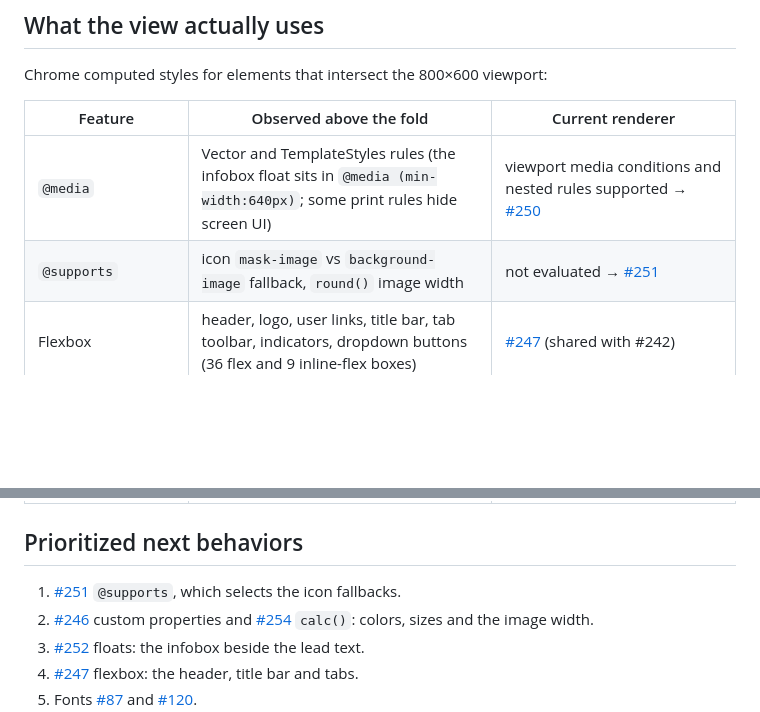
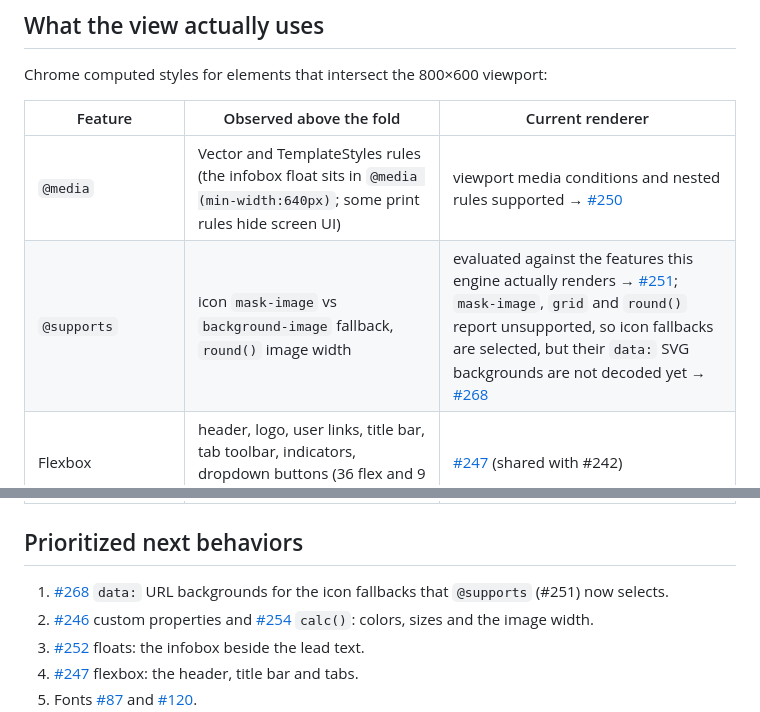
Before and after one commit to lukehoban/simplebrowser, a Markdown page: docs/wikipedia-moon-baseline.md, 2 parts joined by grey strips. GitHub-like rendering; blank space fills up the shorter version.

Commit message:
Update Moon baseline doc for @supports and #268

```diff
--- a/docs/wikipedia-moon-baseline.md
+++ b/docs/wikipedia-moon-baseline.md
@@ -34,7 +34,7 @@ Chrome computed styles for elements that intersect the 800×600 viewport:
 | Feature | Observed above the fold | Current renderer |
 |---|---|---|
 | `@media` | Vector and TemplateStyles rules (the infobox float sits in `@media (min-width:640px)`; some print rules hide screen UI) | viewport media conditions and nested rules supported → [#250](https://github.com/lukehoban/simplebrowser/issues/250) |
-| `@supports` | icon `mask-image` vs `background-image` fallback, `round()` image width | not evaluated → [#251](https://github.com/lukehoban/simplebrowser/issues/251) |
+| `@supports` | icon `mask-image` vs `background-image` fallback, `round()` image width | evaluated against the features this engine actually renders → [#251](https://github.com/lukehoban/simplebrowser/issues/251); `mask-image`, `grid` and `round()` report unsupported, so icon fallbacks are selected, but their `data:` SVG backgrounds are not decoded yet → [#268](https://github.com/lukehoban/simplebrowser/issues/268) |
 | Flexbox | header, logo, user links, title bar, tab toolbar, indicators, dropdown buttons (36 flex and 9 inline-flex boxes) | [#247](https://github.com/lukehoban/simplebrowser/issues/247) (shared with #242) |
 | Floats | infobox `right`, language button `right`, indicators `right`, logo `left` | not placed → [#252](https://github.com/lukehoban/simplebrowser/issues/252); `clear` → [#68](https://github.com/lukehoban/simplebrowser/issues/68) |
 | Custom properties | 134 `var()` uses: link colors, font sizes, borders, image size | [#246](https://github.com/lukehoban/simplebrowser/issues/246) (shared with #242) |
@@ -47,8 +47,8 @@ Chrome computed styles for elements that intersect the 800×600 viewport:
 
 ## Prioritized next behaviors
 
-1. [#251](https://github.com/lukehoban/simplebrowser/issues/251) `@supports`,
-   which selects the icon fallbacks.
+1. [#268](https://github.com/lukehoban/simplebrowser/issues/268) `data:` URL
+   backgrounds for the icon fallbacks that `@supports` (#251) now selects.
 2. [#246](https://github.com/lukehoban/simplebrowser/issues/246) custom
    properties and [#254](https://github.com/lukehoban/simplebrowser/issues/254)
    `calc()`: colors, sizes and the image width.
```
